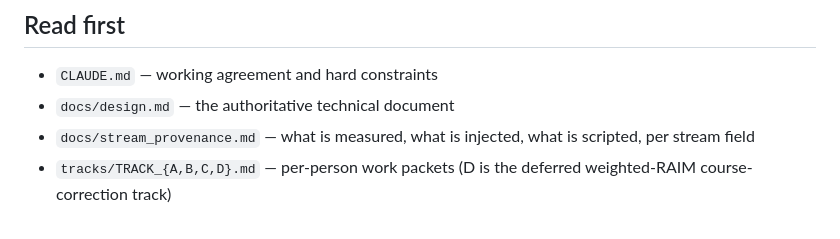
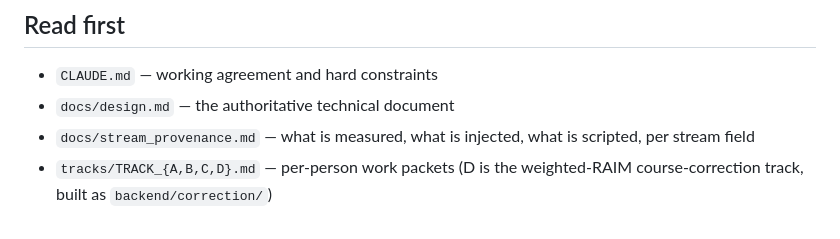
Before and after one commit to maxzfan/ARBITRAS, a Markdown page: README.md, the part around one of its changes. Rendered like a GitHub page.

```diff
--- a/README.md
+++ b/README.md
@@ -179,5 +234,5 @@ gets withdrawn. (Epictetus, tr. Carter 1758; Marcus Aurelius, tr. Long
 - `docs/design.md` — the authoritative technical document
 - `docs/stream_provenance.md` — what is measured, what is injected, what is
   scripted, per stream field
-- `tracks/TRACK_{A,B,C,D}.md` — per-person work packets (D is the deferred
-  weighted-RAIM course-correction track)
+- `tracks/TRACK_{A,B,C,D}.md` — per-person work packets (D is the
+  weighted-RAIM course-correction track, built as `backend/correction/`)
```
Also changed, not shown: other parts of README.md (+58 -3 lines).
